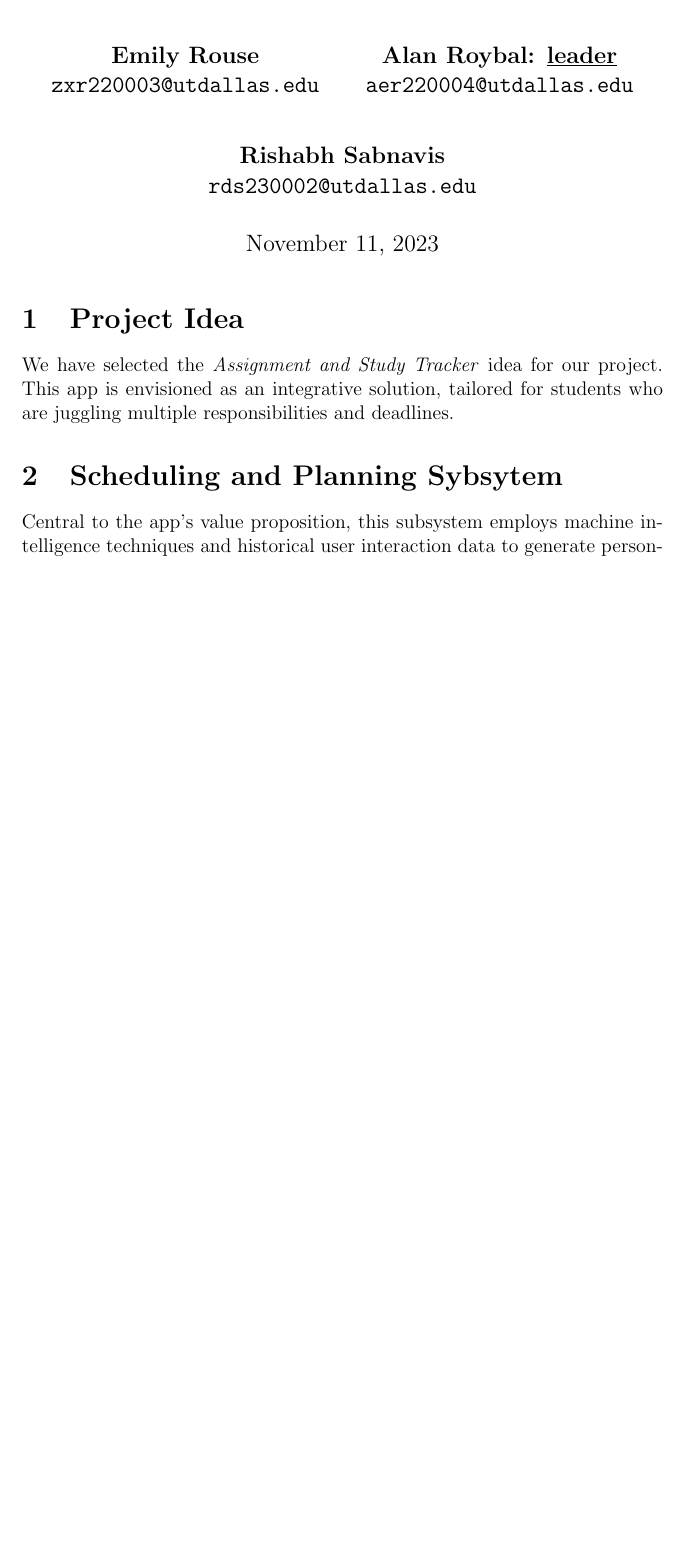
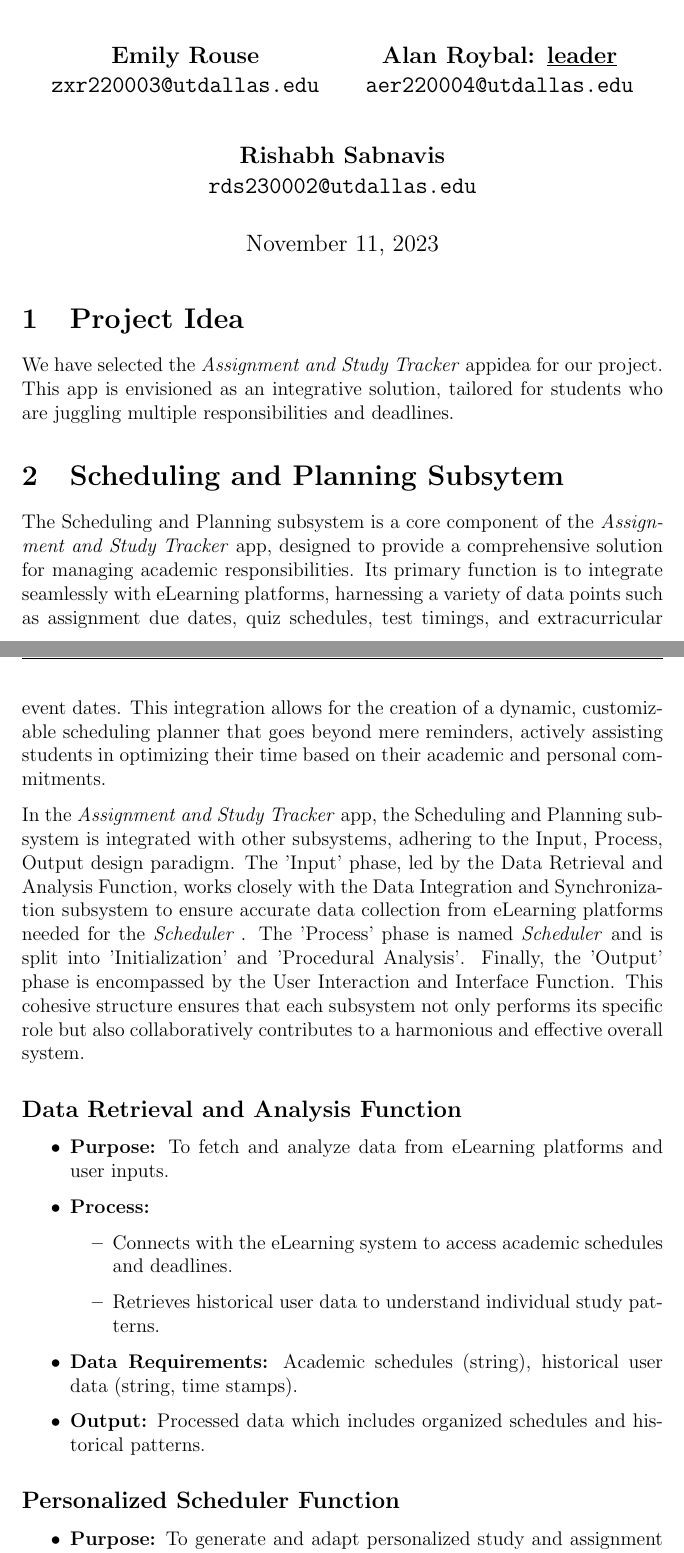
Before and after one commit to diejor/cs1200-semester-project, a LaTeX document (deliverable3/deliverable3.tex): part of the page before the commit and two parts of pages 1 and 2 of 4 after it, the two joined at a grey line, cut so that both start at the same text, the shorter picture padded with empty space. The pictures show the PDF file deliverable3/deliverable3.pdf that the author committed with the source.

Commit message:
functions introduced

```diff
--- a/deliverable3/deliverable3.tex
+++ b/deliverable3/deliverable3.tex
@@ -7,7 +8,7 @@
 % commands that will be "variables" for the rest of the document
 \newcommand\groupname{\textit{Cometical}}
 \newcommand\groupnumber{\textit{24}}
-\newcommand\projectname{\textit{Assignment and Study Tracker\ }}
+\newcommand\app{\textit{Assignment and Study Tracker} app}
 \newcommand\classname{\textit{CS 1200.005}}
 \newcommand\assignment{\textit{Deliverable 3}}
 
@@ -66,4 +66,34 @@
 % end of project description
 
-\section{Scheduling and Planning Sybsytem}
-    Central to the app's value proposition, this subsystem employs machine intelligence techniques and historical user interaction data to generate personalized study and assignment schedules. It optimizes study time, integrates breaks, and aims to adapt to the user's most productive timeframes and personal preferences.
+\section{Scheduling and Planning Subsytem}
+    The Scheduling and Planning subsystem is a core component of the \app, designed to provide a comprehensive solution for managing academic responsibilities. Its primary function is to integrate seamlessly with eLearning platforms, harnessing a variety of data points such as assignment due dates, quiz schedules, test timings, and extracurricular event dates. This integration allows for the creation of a dynamic, customizable scheduling planner that goes beyond mere reminders, actively assisting students in optimizing their time based on their academic and personal commitments.
+
+\newcommand\scheduler{\textit{Scheduler\ }}
+    In the \app, the Scheduling and Planning subsystem is integrated with other subsystems, adhering to the Input, Process, Output design paradigm. The 'Input' phase, led by the Data Retrieval and Analysis Function, works closely with the Data Integration and Synchronization subsystem to ensure accurate data collection from eLearning platforms needed for the \scheduler. The 'Process' phase is named \scheduler and is split into 'Initialization' and 'Procedural Analysis'. Finally, the 'Output' phase is encompassed by the User Interaction and Interface Function. This cohesive structure ensures that each subsystem not only performs its specific role but also collaboratively contributes to a harmonious and effective overall system.
+
+    \subsection*{Data Retrieval and Analysis Function}
+\begin{itemize}
+    \item \textbf{Purpose:} To fetch and analyze data from eLearning platforms and user inputs.
+    \item \textbf{Process:}
+    \begin{itemize}
+        \item Connects with the eLearning system to access academic schedules and deadlines.
+        \item Retrieves historical user data to understand individual study patterns.
+    \end{itemize}
+    \item \textbf{Data Requirements:} Academic schedules (string), historical user data (string, time stamps).
+    \item \textbf{Output:} Processed data which includes organized schedules and historical patterns.
+\end{itemize}
+
+\subsection*{Personalized Scheduler Function}
+\begin{itemize}
+    \item \textbf{Purpose:} To generate and adapt personalized study and assignment schedules.
+    \item \textbf{Process:}
+    \begin{itemize}
+        \item Utilizes machine learning algorithms to create tailored study plans.
+        \item Factors in user's academic schedule, preferred study times, and past productivity trends.
+    \end{itemize}
+    \item \textbf{Data Requirements:} User's academic schedule (string, date), preferred study times (time), productivity data (time, frequency).
+    \item \textbf{Output:} A custom study schedule that aligns with the user’s academic and personal preferences.
+\end{itemize}
+
+\subsection*{Dynamic Scheduler Adjustment Function}
+\begin{itemize}
@@ -69,0 +108,7 @@
+\end{itemize}
+
+\subsection*{User Interaction and Interface Function}
+\begin{itemize}
+    \item \textbf{Purpose:} To provide an interactive and user-friendly interface for schedule management.
+    \item \textbf{Process:}
+    \begin{itemize}
```
Also changed, not shown: deliverable3/deliverable3.pdf, deliverable3/deliverable3.tex (34 more changed lines).
